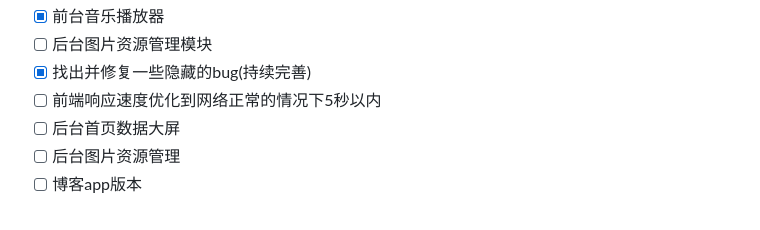
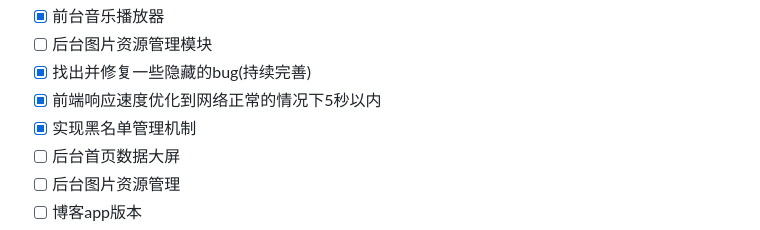
Before and after one commit to kuailemao/Ruyu-Blog, a Markdown page: README.md, the part around the change. Rendered like a GitHub page.

Commit message:
docs: README.md

```diff
--- a/README.md
+++ b/README.md
@@ -127,7 +127,8 @@
 - [x] 前台音乐播放器
 - [ ] 后台图片资源管理模块
 - [x] 找出并修复一些隐藏的bug(持续完善)
-- [ ] 前端响应速度优化到网络正常的情况下5秒以内
+- [x] 前端响应速度优化到网络正常的情况下5秒以内
+- [x] 实现黑名单管理机制
 - [ ] 后台首页数据大屏
 - [ ] 后台图片资源管理
 - [ ] 博客app版本
```
